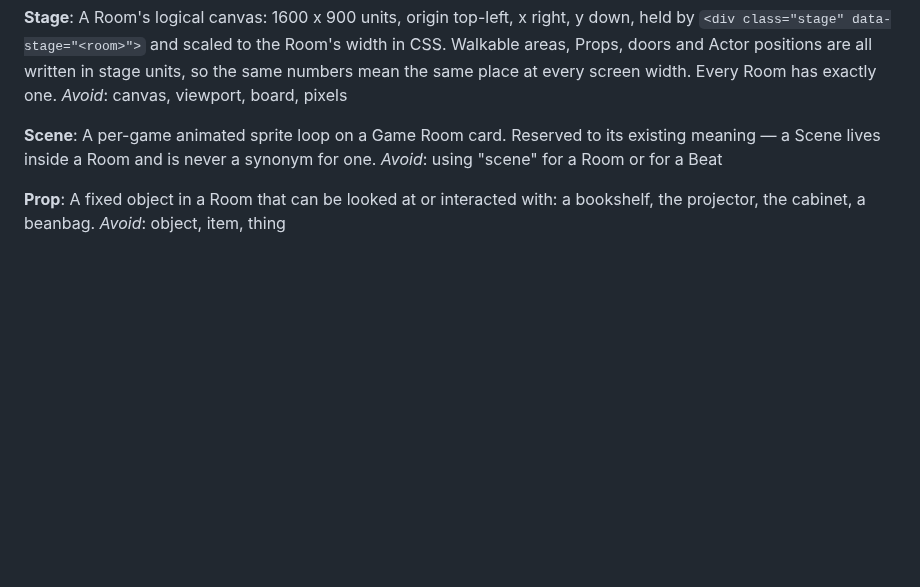
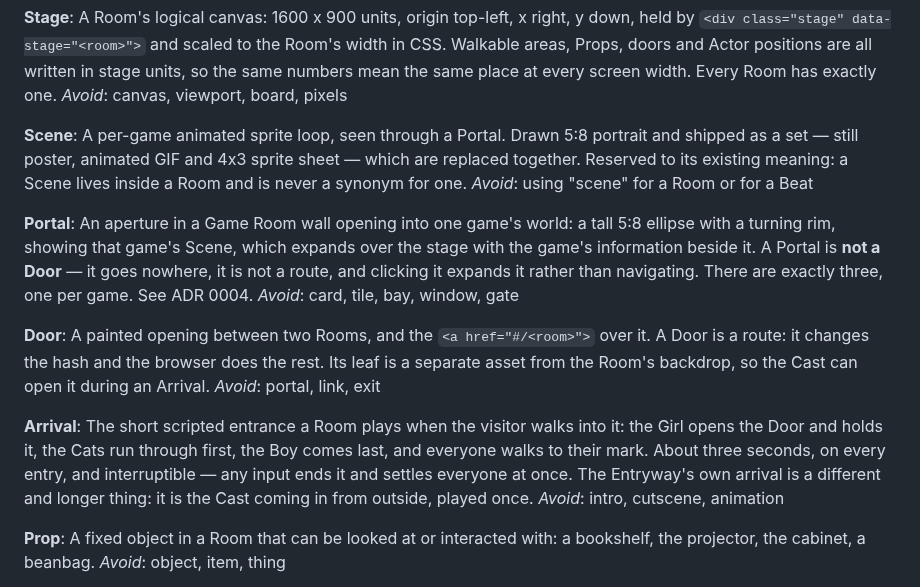
Before and after one commit to CMinusBool/adas-choice, a Markdown page: CONTEXT.md, the part around the change. GitHub-like rendering; blank space fills up the shorter version.

```diff
--- a/CONTEXT.md
+++ b/CONTEXT.md
@@ -26,9 +26,31 @@ same place at every screen width. Every Room has exactly one.
 _Avoid_: canvas, viewport, board, pixels
 
 **Scene**:
-A per-game animated sprite loop on a Game Room card. Reserved to its existing meaning — a
-Scene lives inside a Room and is never a synonym for one.
+A per-game animated sprite loop, seen through a Portal. Drawn 5:8 portrait and shipped as a set —
+still poster, animated GIF and 4x3 sprite sheet — which are replaced together. Reserved to its
+existing meaning: a Scene lives inside a Room and is never a synonym for one.
 _Avoid_: using "scene" for a Room or for a Beat
+
+**Portal**:
+An aperture in a Game Room wall opening into one game's world: a tall 5:8 ellipse with a turning
+rim, showing that game's Scene, which expands over the stage with the game's information beside it.
+A Portal is **not a Door** — it goes nowhere, it is not a route, and clicking it expands it rather
+than navigating. There are exactly three, one per game. See ADR 0004.
+_Avoid_: card, tile, bay, window, gate
+
+**Door**:
+A painted opening between two Rooms, and the `<a href="#/<room>">` over it. A Door is a route: it
+changes the hash and the browser does the rest. Its leaf is a separate asset from the Room's
+backdrop, so the Cast can open it during an Arrival.
+_Avoid_: portal, link, exit
+
+**Arrival**:
+The short scripted entrance a Room plays when the visitor walks into it: the Girl opens the Door
+and holds it, the Cats run through first, the Boy comes last, and everyone walks to their mark.
+About three seconds, on every entry, and interruptible — any input ends it and settles everyone at
+once. The Entryway's own arrival is a different and longer thing: it is the Cast coming in from
+outside, played once.
+_Avoid_: intro, cutscene, animation
 
 **Prop**:
 A fixed object in a Room that can be looked at or interacted with: a bookshelf, the projector,
```
Also changed, not shown: CLAUDE.md (+28 -2 lines), docs/adr/0004-the-game-room-is-portals.md (added, +62 -0 lines).
